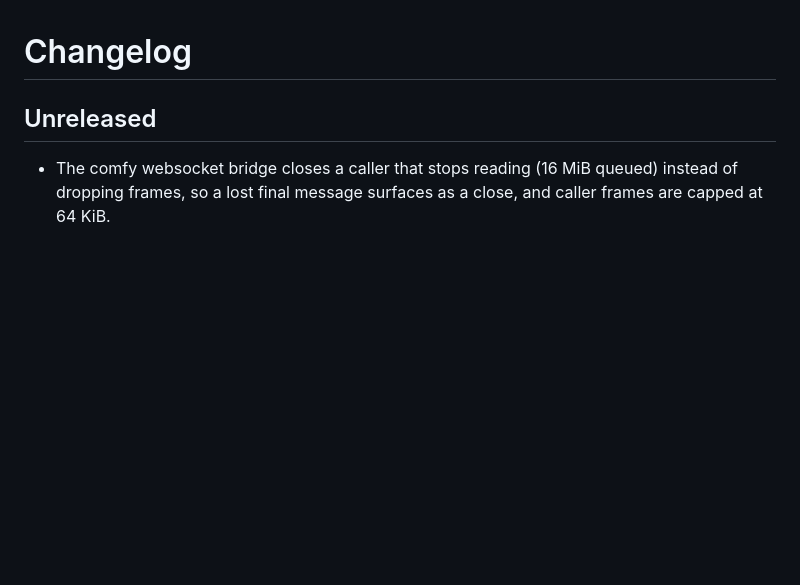
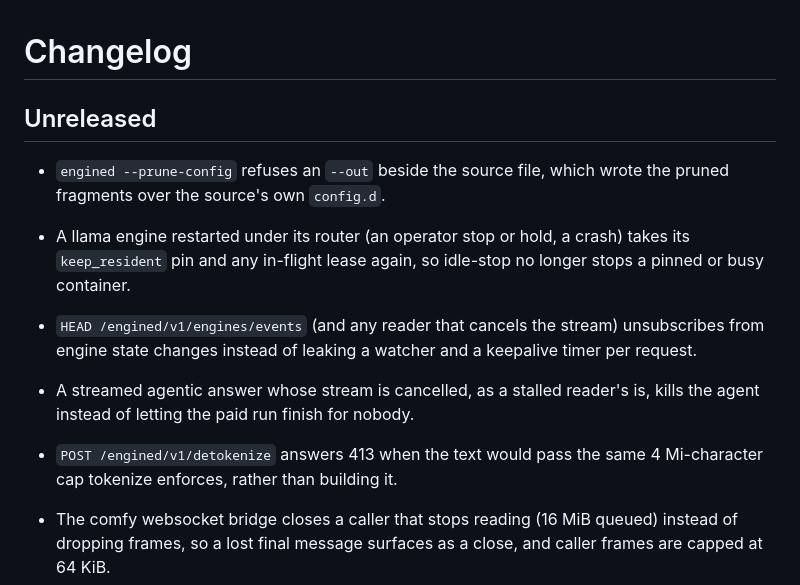
Before and after one commit to Rethunk-Tech/engined, a Markdown page: CHANGELOG.md, the part around the change. GitHub-like rendering; blank space fills up the shorter version.

Commit message:
docs(changelog): prune --out guard, llama pin restart, events cancel, agentic kill, detokenize cap

```diff
--- a/CHANGELOG.md
+++ b/CHANGELOG.md
@@ -1,6 +1,12 @@
 # Changelog
 
 ## Unreleased
+
+- `engined --prune-config` refuses an `--out` beside the source file, which wrote the pruned fragments over the source's own `config.d`.
+- A llama engine restarted under its router (an operator stop or hold, a crash) takes its `keep_resident` pin and any in-flight lease again, so idle-stop no longer stops a pinned or busy container.
+- `HEAD /engined/v1/engines/events` (and any reader that cancels the stream) unsubscribes from engine state changes instead of leaking a watcher and a keepalive timer per request.
+- A streamed agentic answer whose stream is cancelled, as a stalled reader's is, kills the agent instead of letting the paid run finish for nobody.
+- `POST /engined/v1/detokenize` answers 413 when the text would pass the same 4 Mi-character cap tokenize enforces, rather than building it.
 
 - The comfy websocket bridge closes a caller that stops reading (16 MiB queued) instead of dropping frames, so a lost final message surfaces as a close, and caller frames are capped at 64 KiB.
 - whisper refuses a request body over 256 MiB with 413, and runs at most `WHISPER_MAX_CONCURRENT` (default 2) streaming decodes at once, queueing `WHISPER_MAX_QUEUE` (default 8) more and answering 503 past that; set both with `[engine.env]`.
```
